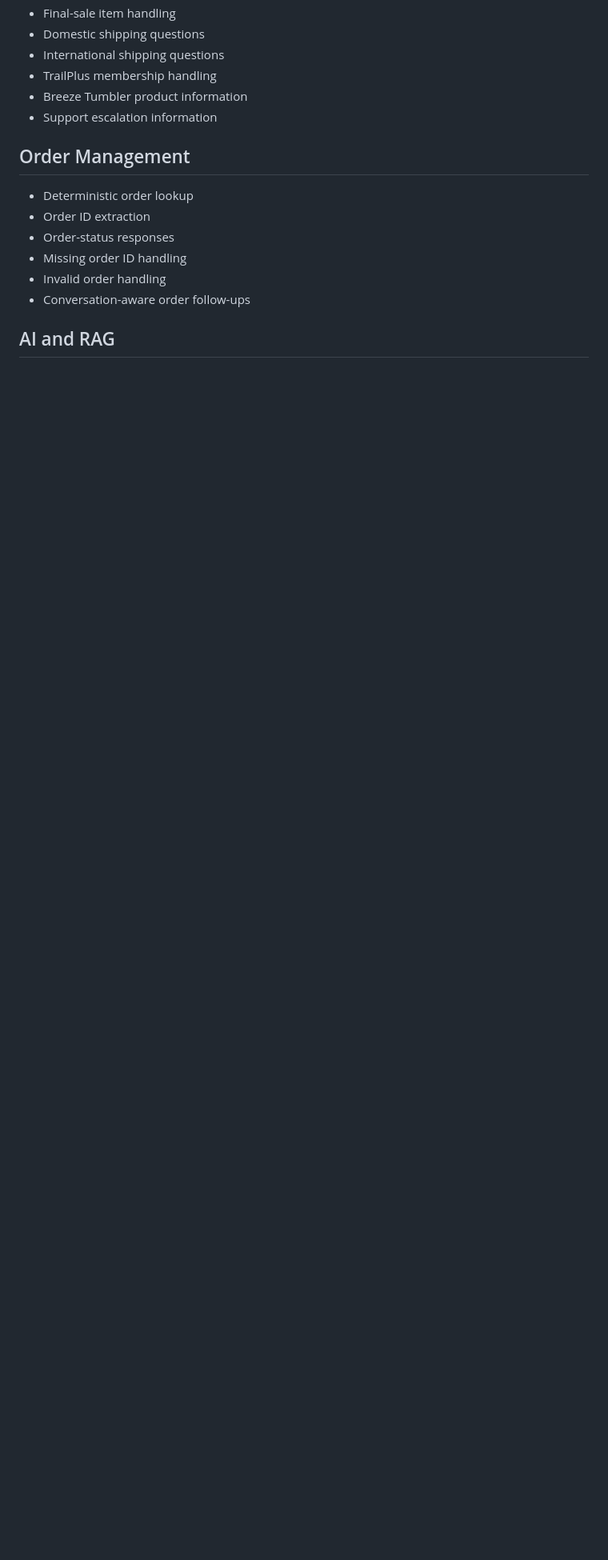
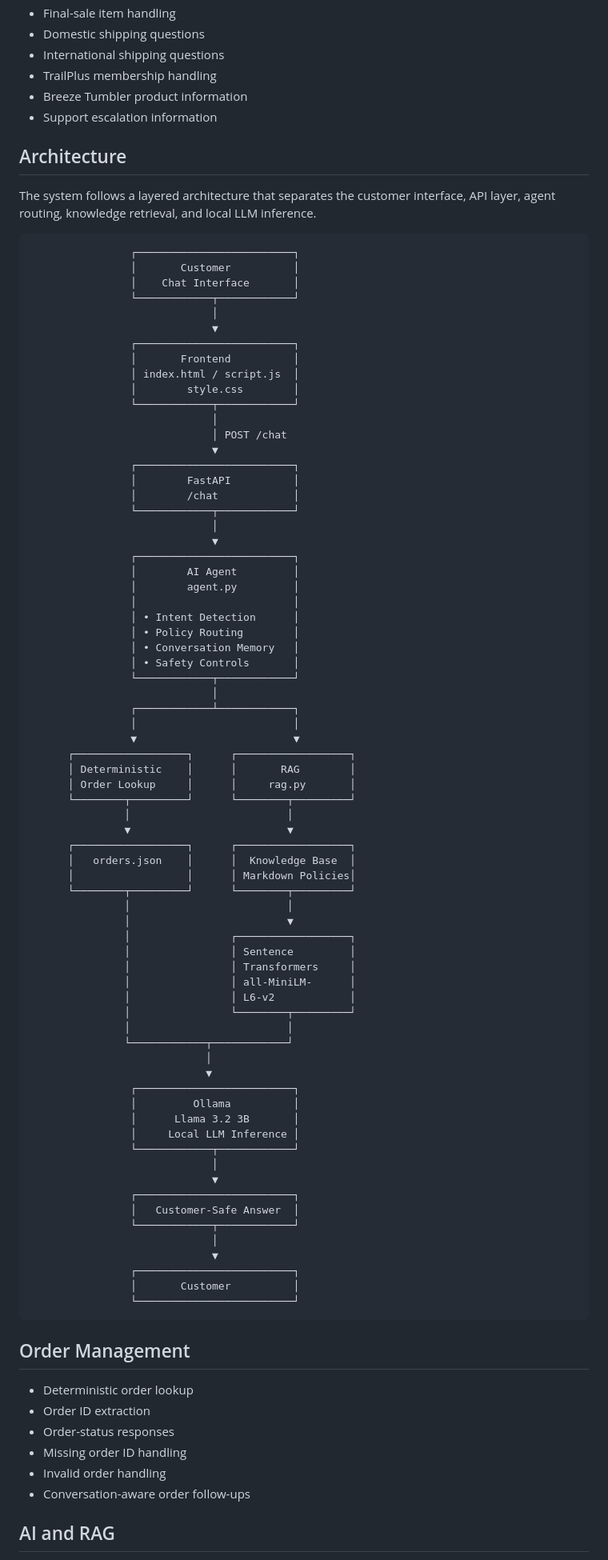
Before and after one commit to aidanrebello/cometchat-ai-agent, a Markdown page: README.md, the part around the change. Shown at 80% size. Drawn GitHub-style; blank space fills up the shorter version.

```diff
--- a/README.md
+++ b/README.md
@@ -39,6 +39,81 @@ Critical information such as order status is retrieved deterministically from lo
 * TrailPlus membership handling
 * Breeze Tumbler product information
 * Support escalation information
+
+## Architecture
+
+The system follows a layered architecture that separates the customer interface, API layer, agent routing, knowledge retrieval, and local LLM inference.
+
+                    ┌─────────────────────────┐
+                    │       Customer          │
+                    │    Chat Interface       │
+                    └────────────┬────────────┘
+                                 │
+                                 ▼
+                    ┌─────────────────────────┐
+                    │       Frontend          │
+                    │ index.html / script.js  │
+                    │        style.css        │
+                    └────────────┬────────────┘
+                                 │
+                                 │ POST /chat
+                                 ▼
+                    ┌─────────────────────────┐
+                    │        FastAPI          │
+                    │        /chat            │
+                    └────────────┬────────────┘
+                                 │
+                                 ▼
+                    ┌─────────────────────────┐
+                    │        AI Agent         │
+                    │        agent.py         │
+                    │                         │
+                    │ • Intent Detection      │
+                    │ • Policy Routing        │
+                    │ • Conversation Memory   │
+                    │ • Safety Controls       │
+                    └────────────┬────────────┘
+                                 │
+                    ┌────────────┴────────────┐
+                    │                         │
+                    ▼                         ▼
+          ┌──────────────────┐      ┌──────────────────┐
+          │ Deterministic    │      │       RAG        │
+          │ Order Lookup     │      │     rag.py       │
+          └────────┬─────────┘      └────────┬─────────┘
+                   │                         │
+                   ▼                         ▼
+          ┌──────────────────┐      ┌──────────────────┐
+          │   orders.json    │      │  Knowledge Base  │
+          │                  │      │ Markdown Policies│
+          └────────┬─────────┘      └────────┬─────────┘
+                   │                         │
+                   │                         ▼
+                   │                ┌──────────────────┐
+                   │                │ Sentence         │
+                   │                │ Transformers     │
+                   │                │ all-MiniLM-      │
+                   │                │ L6-v2            │
+                   │                └────────┬─────────┘
+                   │                         │
+                   └────────────┬────────────┘
+                                │
+                                ▼
+                    ┌─────────────────────────┐
+                    │         Ollama          │
+                    │      Llama 3.2 3B       │
+                    │     Local LLM Inference │
+                    └────────────┬────────────┘
+                                 │
+                                 ▼
+                    ┌─────────────────────────┐
+                    │   Customer-Safe Answer  │
+                    └────────────┬────────────┘
+                                 │
+                                 ▼
+                    ┌─────────────────────────┐
+                    │       Customer          │
+                    └─────────────────────────┘
 
 ## Order Management
 
```
